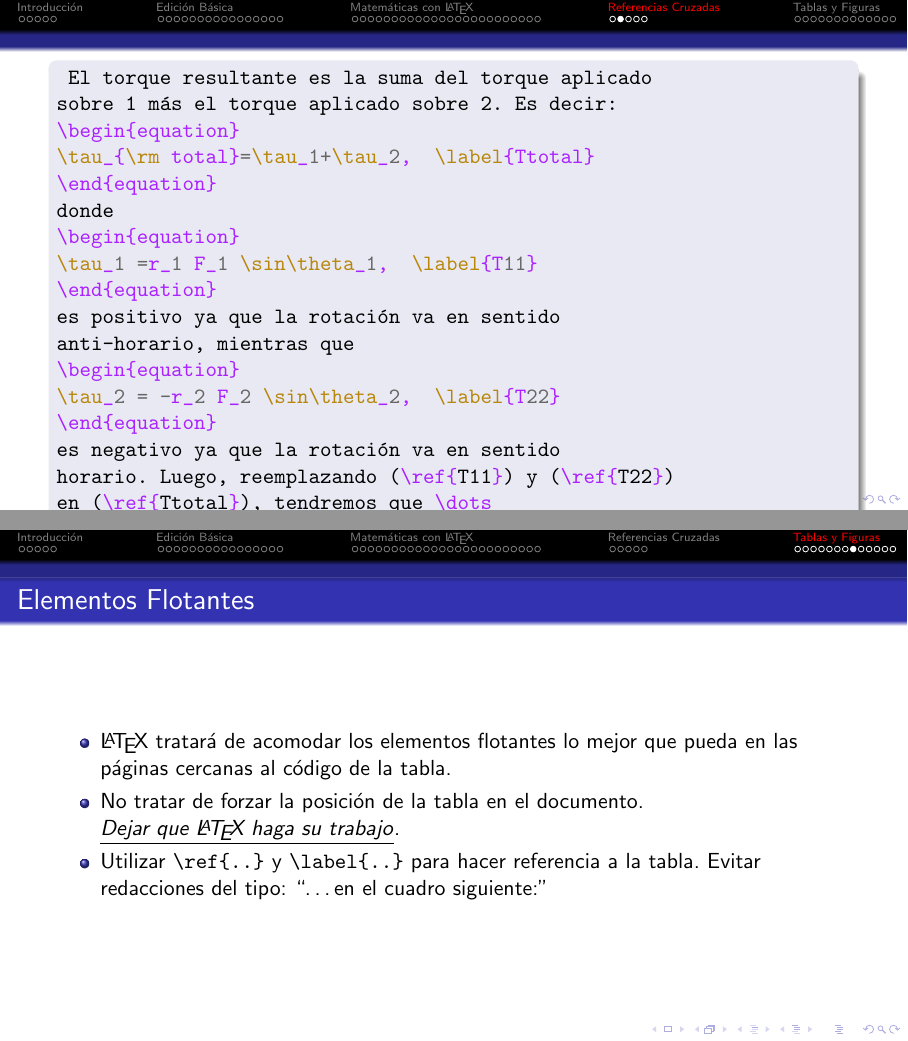
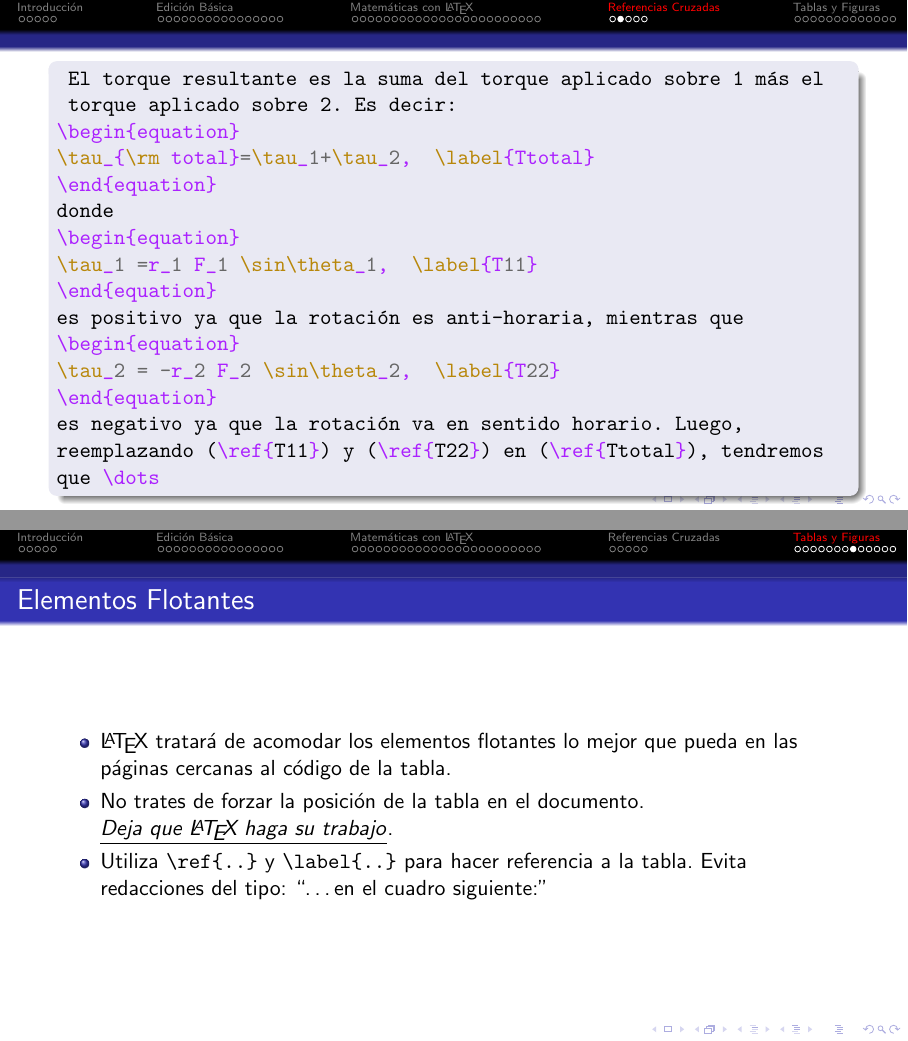
Before and after one commit to gfrubi/CC, LaTeX slides (LaTeX/clases-LaTeX.tex): pages 49 and 60 of 65, joined at a grey line. Compiled offline with pdfLaTeX; a LaTeX package or settings file that is missing is left out.

Commit message:
correciones de formato

```diff
--- a/LaTeX/clases-LaTeX.tex
+++ b/LaTeX/clases-LaTeX.tex
@@ -848,7 +848,7 @@ donde
 \begin{equation}
 \tau_1 =r_1 F_1 \sin\theta_1,  \label{T11}
 \end{equation}
-es positivo ya que la rotación va en sentido anti-horario, mientras que
+es positivo ya que la rotación es anti-horaria, mientras que
 \begin{equation}
 \tau_2 = -r_2 F_2 \sin\theta_2,  \label{T22}
 \end{equation}
@@ -869,14 +869,13 @@ donde
 \begin{equation}
 \tau_1 =r_1 F_1 \sin\theta_1,  \label{T11}
 \end{equation}
-es positivo ya que la rotación va en sentido
-anti-horario, mientras que
+es positivo ya que la rotación es anti-horaria, mientras que
 \begin{equation}
 \tau_2 = -r_2 F_2 \sin\theta_2,  \label{T22}
 \end{equation}
-es negativo ya que la rotación va en sentido
-horario. Luego, reemplazando (\ref{T11}) y (\ref{T22})
-en (\ref{Ttotal}), tendremos que \dots
+es negativo ya que la rotación va en sentido horario. Luego,
+reemplazando (\ref{T11}) y (\ref{T22}) en (\ref{Ttotal}), tendremos
+que \dots
 \end{minted}
 \end{block}
 \end{frame}
@@ -1057,10 +1056,10 @@ En \LaTeX\ existen diversos tipos de \textbf{elementos flotantes}, cuya posició
 \begin{itemize}
   \item \LaTeX\ tratará de acomodar los elementos flotantes lo mejor que
     pueda en las páginas cercanas al código de la tabla.
-  \item No tratar de forzar la posición de la tabla en el documento.
-    \underline{\textit{Dejar que \LaTeX\ haga su trabajo}}.
-  \item Utilizar \verb|\ref{..}| y \verb|\label{..}| para hacer referencia a la
-    tabla. Evitar redacciones del tipo: ``\dots en el cuadro siguiente:''
+  \item No trates de forzar la posición de la tabla en el documento.
+    \underline{\textit{Deja que \LaTeX\ haga su trabajo}}.
+  \item Utiliza \verb|\ref{..}| y \verb|\label{..}| para hacer referencia a la
+    tabla. Evita redacciones del tipo: ``\dots en el cuadro siguiente:''
 \end{itemize}
 \end{frame}
 
```
Also changed, not shown: LaTeX/clases-LaTeX.pdf, LaTeX/clases-LaTeX.tex (14 more changed lines).
